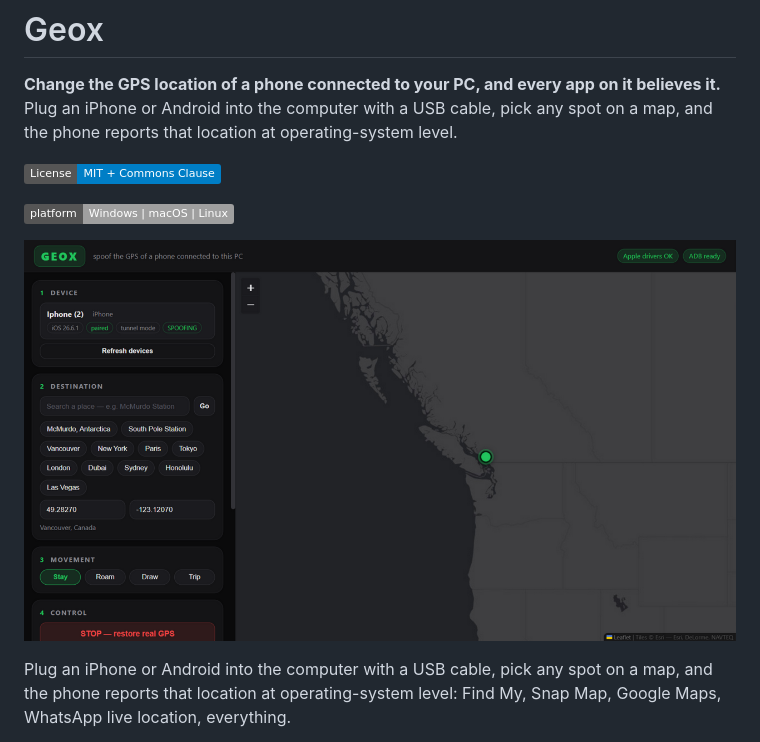
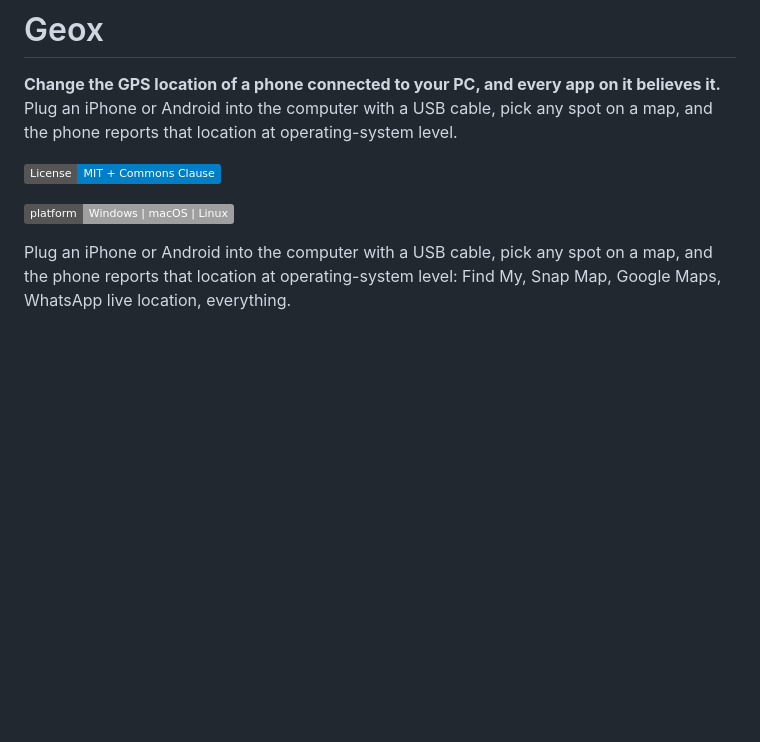
Before and after one commit to arx33d/Geox, a Markdown page: README.md, the part around the change. GitHub-like rendering; badges without logos; blank space fills up the shorter version.

Commit message:
Remove Geox screenshot from README
Removed screenshot image from README.

```diff
--- a/README.md
+++ b/README.md
@@ -7,7 +7,6 @@ Plug an iPhone or Android into the computer with a USB cable, pick any spot on a
 
 ![Platform](https://img.shields.io/badge/platform-Windows%20%7C%20macOS%20%7C%20Linux-lightgrey)
 
-![Geox](docs/screenshot.png)
 
 Plug an iPhone or Android into the computer with a USB cable, pick any spot on a map, and the phone reports that location at operating-system level: Find My, Snap Map, Google Maps, WhatsApp live location, everything.
 
```
